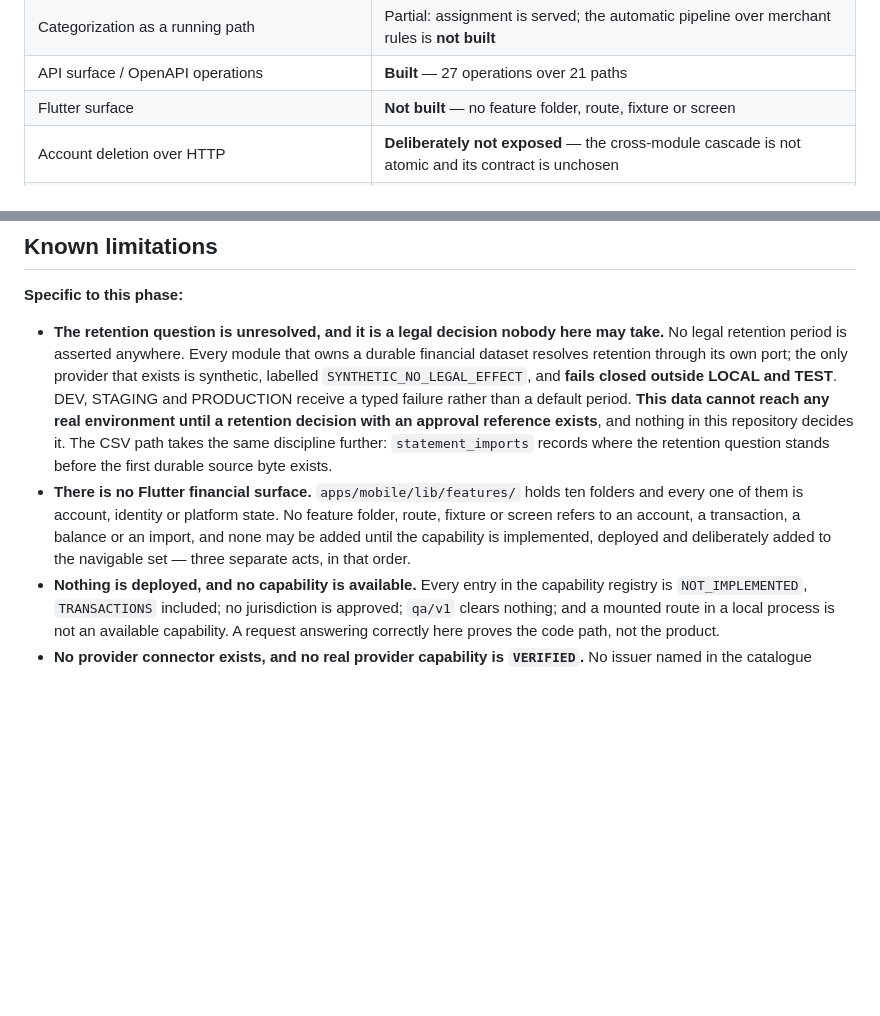
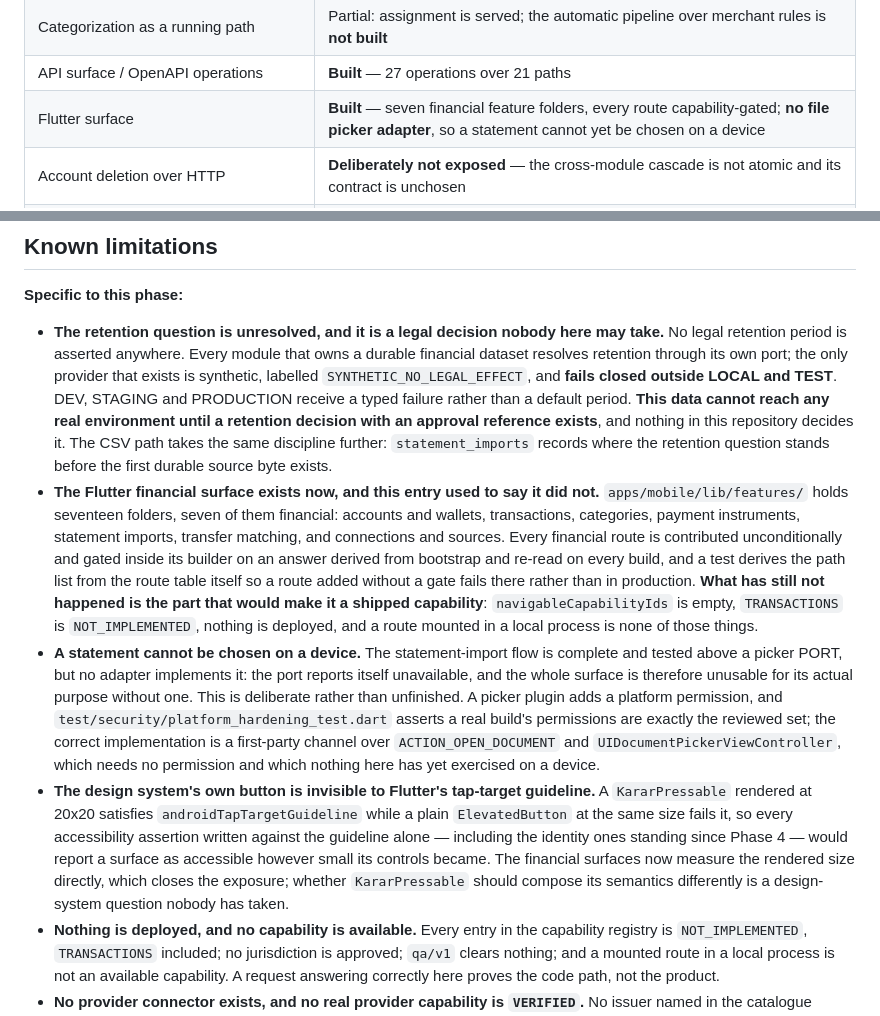
Before and after one commit to MoayadAlobaidi/Karar-Flutter-version, a Markdown page: docs/phases/phase-05.md, 2 parts joined by grey strips. GitHub-like rendering; blank space fills up the shorter version.

Commit message:
docs(phase-05): record the surface that was built, and the two gaps in it
The deliverables table said the Flutter surface was not built and the
limitations section said there was none. Seven financial feature folders
later, both were false — and a phase record that understates what exists is
read by the next person as a list of what still needs doing.

The distinction the entry existed to protect is kept, because it is still the
important one: a mounted, gated route in a local build is not a granted
capability. `navigableCapabilityIds` is empty, `TRANSACTIONS` is
NOT_IMPLEMENTED, and nothing is deployed.

Two gaps recorded rather than left to be discovered:

A statement cannot actually be chosen on a device. The import flow is complete
and tested above a picker port, but no adapter implements it, which makes the
surface unusable for its purpose. That is a decision, not an oversight — a
picker plugin adds a permission and a test asserts a real build's permissions
are exactly the reviewed set — but it is a decision that has to be visible to
anyone reading this as a statement of what works.

The design system's button is invisible to Flutter's tap-target guideline. A
KararPressable at 20x20 passes it; a plain ElevatedButton at the same size
fails. Every assertion written against the guideline alone is therefore weaker
than it looks, including the identity ones relied on since Phase 4. The
financial surfaces now measure the rendered size instead; the underlying
semantics question is still open.

```diff
--- a/docs/phases/phase-05.md
+++ b/docs/phases/phase-05.md
@@ -46,7 +46,7 @@ Delivered so far — the data platform and its first HTTP surface:
 | CSV statement ingestion | **Built** — draft, upload, parse, preview, commit, erase |
 | Categorization as a running path | Partial: assignment is served; the automatic pipeline over merchant rules is **not built** |
 | API surface / OpenAPI operations | **Built** — 27 operations over 21 paths |
-| Flutter surface | **Not built** — no feature folder, route, fixture or screen |
+| Flutter surface | **Built** — seven financial feature folders, every route capability-gated; **no file picker adapter**, so a statement cannot yet be chosen on a device |
 | Account deletion over HTTP | **Deliberately not exposed** — the cross-module cascade is not atomic and its contract is unchosen |
 | Provider connectors | **Not built** — `provider-capabilities` describes potential and executes nothing |
 | Erasure strategies enforced | Ports and cascade built across four modules; **retention unresolved** |
@@ -227,7 +227,9 @@ The 12 skipped are the whole of `apps/api/src/readiness.integration.test.ts`, wh
 **Specific to this phase:**
 
 - **The retention question is unresolved, and it is a legal decision nobody here may take.** No legal retention period is asserted anywhere. Every module that owns a durable financial dataset resolves retention through its own port; the only provider that exists is synthetic, labelled `SYNTHETIC_NO_LEGAL_EFFECT`, and **fails closed outside LOCAL and TEST**. DEV, STAGING and PRODUCTION receive a typed failure rather than a default period. **This data cannot reach any real environment until a retention decision with an approval reference exists**, and nothing in this repository decides it. The CSV path takes the same discipline further: `statement_imports` records where the retention question stands before the first durable source byte exists.
-- **There is no Flutter financial surface.** `apps/mobile/lib/features/` holds ten folders and every one of them is account, identity or platform state. No feature folder, route, fixture or screen refers to an account, a transaction, a balance or an import, and none may be added until the capability is implemented, deployed and deliberately added to the navigable set — three separate acts, in that order.
+- **The Flutter financial surface exists now, and this entry used to say it did not.** `apps/mobile/lib/features/` holds seventeen folders, seven of them financial: accounts and wallets, transactions, categories, payment instruments, statement imports, transfer matching, and connections and sources. Every financial route is contributed unconditionally and gated inside its builder on an answer derived from bootstrap and re-read on every build, and a test derives the path list from the route table itself so a route added without a gate fails there rather than in production. **What has still not happened is the part that would make it a shipped capability**: `navigableCapabilityIds` is empty, `TRANSACTIONS` is `NOT_IMPLEMENTED`, nothing is deployed, and a route mounted in a local process is none of those things.
+- **A statement cannot be chosen on a device.** The statement-import flow is complete and tested above a picker PORT, but no adapter implements it: the port reports itself unavailable, and the whole surface is therefore unusable for its actual purpose without one. This is deliberate rather than unfinished. A picker plugin adds a platform permission, and `test/security/platform_hardening_test.dart` asserts a real build's permissions are exactly the reviewed set; the correct implementation is a first-party channel over `ACTION_OPEN_DOCUMENT` and `UIDocumentPickerViewController`, which needs no permission and which nothing here has yet exercised on a device.
+- **The design system's own button is invisible to Flutter's tap-target guideline.** A `KararPressable` rendered at 20x20 satisfies `androidTapTargetGuideline` while a plain `ElevatedButton` at the same size fails it, so every accessibility assertion written against the guideline alone — including the identity ones standing since Phase 4 — would report a surface as accessible however small its controls became. The financial surfaces now measure the rendered size directly, which closes the exposure; whether `KararPressable` should compose its semantics differently is a design-system question nobody has taken.
 - **Nothing is deployed, and no capability is available.** Every entry in the capability registry is `NOT_IMPLEMENTED`, `TRANSACTIONS` included; no jurisdiction is approved; `qa/v1` clears nothing; and a mounted route in a local process is not an available capability. A request answering correctly here proves the code path, not the product.
 - **No provider connector exists, and no real provider capability is `VERIFIED`.** No issuer named in the catalogue exposes an interface to Karar, no credential of any kind is stored, there is no scraping and no app automation, and `provider_access_status` is `NOT_IMPLEMENTED` everywhere. `modules/provider-capabilities` describes what a rail *could* do in types, owns no table, and executes nothing — a described rail is not an executable one. Nothing in the product may render "Connected", "Synced" or "Linked" for data a person typed or uploaded.
 - **Account deletion is not exposed over HTTP**, and this is the one omission most likely to be read as an oversight. The cross-module cascade is **not atomic** — four module transactions, nothing spanning them — so a partial outcome is a real answer and the contract for reporting one has not been chosen. The use case exists, is tested, and is deliberately absent from the bundle the controllers can call.
```
